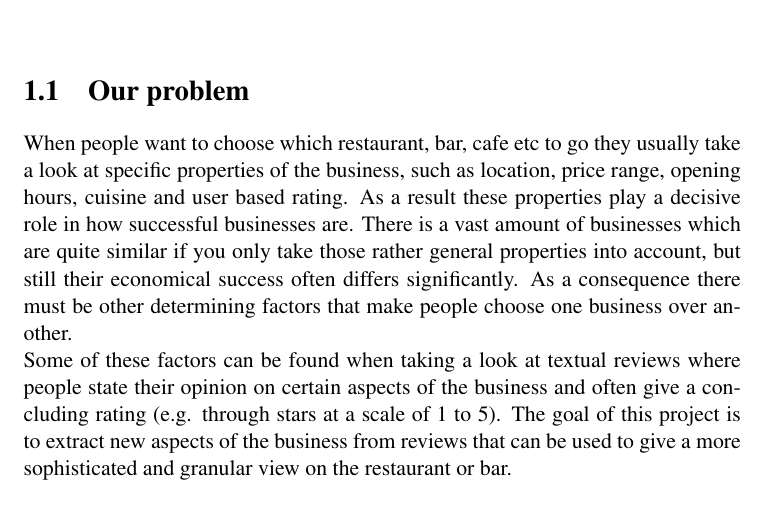
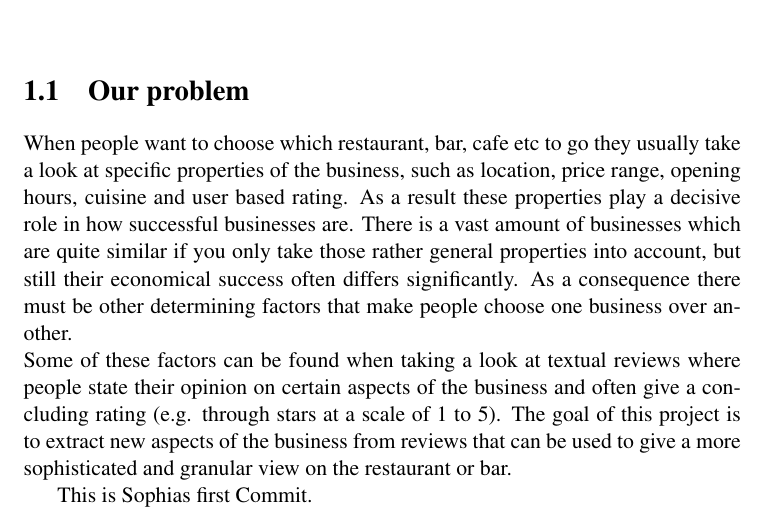
Before and after one commit to MrsA-Z/dm_project, a LaTeX book (Project_Proposal/proposal.tex, which reads Project_Proposal/section/problem.tex): part of page 3 of 4, cut so that both start at the same text. Compiled offline with pdfLaTeX.

Commit message:
habe einen Satz in Kapitel "Problemstellung" hinzugefügt

```diff
--- a/Project_Proposal/section/problem.tex
+++ b/Project_Proposal/section/problem.tex
@@ -3,3 +3,5 @@
 
 When people want to choose which restaurant, bar, cafe etc to go they usually take a look at specific properties of the business, such as location, price range, opening hours, cuisine and user based rating. As a result these properties play a decisive role in how successful businesses are. There is a vast amount of businesses which are quite similar if you only take those rather general properties into account, but still their economical success often differs significantly. As a consequence there must be other determining factors that make people choose one business over another. \\
 Some of these factors can be found when taking a look at textual reviews where people state their opinion on certain aspects of the business and often give a concluding rating (e.g. through stars at a scale of 1 to 5). The goal of this project is to extract new aspects of the business from reviews that can be used to give a more sophisticated and granular view on the restaurant or bar.
+
+This is Sophias first Commit.
```
Also changed, not shown: Project_Proposal/proposal.pdf, 2 other files.
